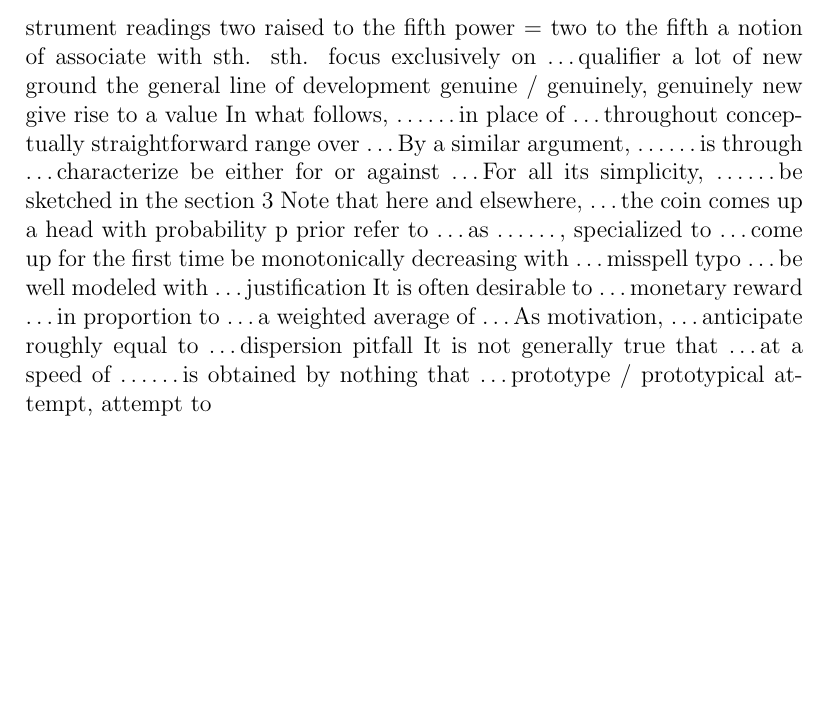
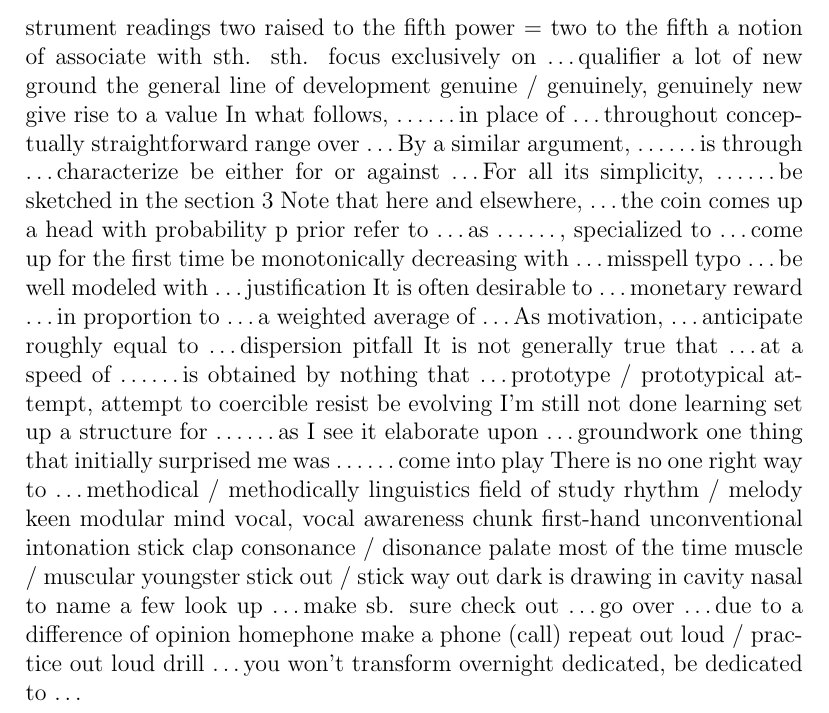
Before and after one commit to lzx071021/latex_proj, a LaTeX document (en_words/words.tex): part of page 26 of 26, cut so that both start at the same text, the shorter picture padded with empty space. Compiled offline with pdfLaTeX.

Commit message:
regular update

```diff
--- a/en_words/words.tex
+++ b/en_words/words.tex
@@ -968,6 +968,57 @@ at a speed of \dots
 \dots is obtained by nothing that \dots
 prototype / prototypical
 attempt, attempt to
+coercible
+resist
+be evolving
+I'm still not done learning
+set up a structure for \dots
+\dots as I see it
+elaborate upon \dots
+groundwork
+one thing that initially surprised me was \dots
+\dots come into play
+There is no one right way to \dots
+methodical / methodically
+linguistics
+field of study
+rhythm / melody
+keen
+modular mind
+vocal, vocal awareness
+chunk
+first-hand
+unconventional
+intonation
+stick
+clap
+consonance / disonance
+palate
+most of the time
+muscle / muscular
+youngster
+stick out / stick way out
+dark is drawing in
+cavity
+nasal
+to name a few
+look up \dots
+make sb. sure
+check out \dots
+go over \dots
+due to a difference of opinion
+homephone
+make a phone (call)
+repeat out loud / practice out loud
+drill \dots
+you won't transform overnight
+dedicated, be dedicated to \dots
+
+
+
+
+
+
 
 
 
```
